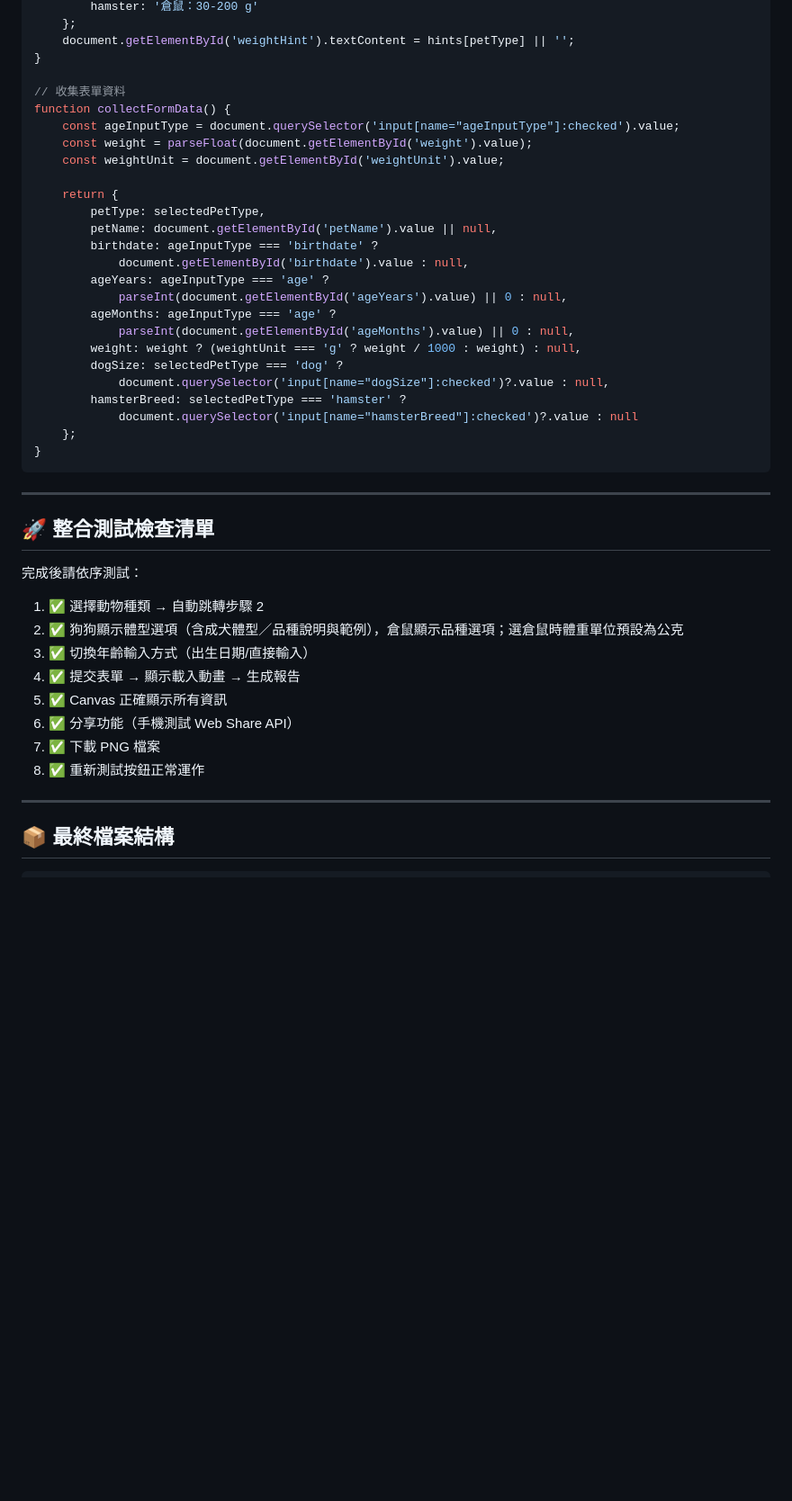
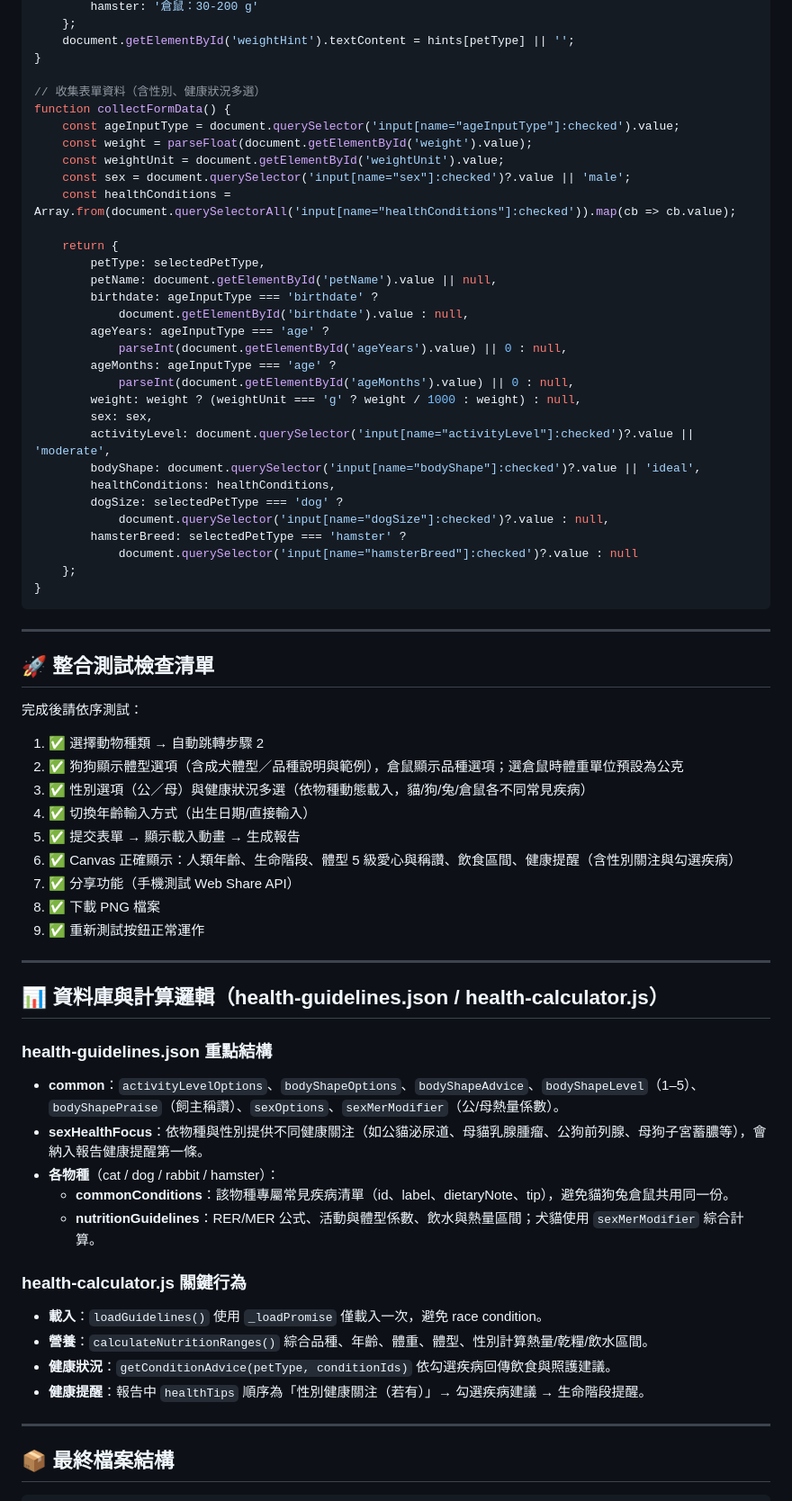
Before and after one commit to yichai-tw/yichai-tw.github.io, a Markdown page: docs/開發指引文件.md, the part around one of its changes. Shown at 90% size. Drawn GitHub-style; blank space fills up the shorter version.

```diff
--- a/docs/開發指引文件.md
+++ b/docs/開發指引文件.md
@@ -403,11 +390,13 @@ function updateWeightHint(petType) {
     document.getElementById('weightHint').textContent = hints[petType] || '';
 }
 
-// 收集表單資料
+// 收集表單資料（含性別、健康狀況多選）
 function collectFormData() {
     const ageInputType = document.querySelector('input[name="ageInputType"]:checked').value;
     const weight = parseFloat(document.getElementById('weight').value);
     const weightUnit = document.getElementById('weightUnit').value;
+    const sex = document.querySelector('input[name="sex"]:checked')?.value || 'male';
+    const healthConditions = Array.from(document.querySelectorAll('input[name="healthConditions"]:checked')).map(cb => cb.value);
 
     return {
         petType: selectedPetType,
@@ -419,6 +408,10 @@ function collectFormData() {
         ageMonths: ageInputType === 'age' ?
             parseInt(document.getElementById('ageMonths').value) || 0 : null,
         weight: weight ? (weightUnit === 'g' ? weight / 1000 : weight) : null,
+        sex: sex,
+        activityLevel: document.querySelector('input[name="activityLevel"]:checked')?.value || 'moderate',
+        bodyShape: document.querySelector('input[name="bodyShape"]:checked')?.value || 'ideal',
+        healthConditions: healthConditions,
         dogSize: selectedPetType === 'dog' ?
             document.querySelector('input[name="dogSize"]:checked')?.value : null,
         hamsterBreed: selectedPetType === 'hamster' ?
@@ -435,12 +428,32 @@ function collectFormData() {
 
 1. ✅ 選擇動物種類 → 自動跳轉步驟 2
 2. ✅ 狗狗顯示體型選項（含成犬體型／品種說明與範例），倉鼠顯示品種選項；選倉鼠時體重單位預設為公克
-3. ✅ 切換年齡輸入方式（出生日期/直接輸入）
-4. ✅ 提交表單 → 顯示載入動畫 → 生成報告
-5. ✅ Canvas 正確顯示所有資訊
-6. ✅ 分享功能（手機測試 Web Share API）
-7. ✅ 下載 PNG 檔案
-8. ✅ 重新測試按鈕正常運作
+3. ✅ 性別選項（公／母）與健康狀況多選（依物種動態載入，貓/狗/兔/倉鼠各不同常見疾病）
+4. ✅ 切換年齡輸入方式（出生日期/直接輸入）
+5. ✅ 提交表單 → 顯示載入動畫 → 生成報告
+6. ✅ Canvas 正確顯示：人類年齡、生命階段、體型 5 級愛心與稱讚、飲食區間、健康提醒（含性別關注與勾選疾病）
+7. ✅ 分享功能（手機測試 Web Share API）
+8. ✅ 下載 PNG 檔案
+9. ✅ 重新測試按鈕正常運作
+
+---
+
+## 📊 資料庫與計算邏輯（health-guidelines.json / health-calculator.js）
+
+### health-guidelines.json 重點結構
+
+- **common**：`activityLevelOptions`、`bodyShapeOptions`、`bodyShapeAdvice`、`bodyShapeLevel`（1–5）、`bodyShapePraise`（飼主稱讚）、`sexOptions`、`sexMerModifier`（公/母熱量係數）。
+- **sexHealthFocus**：依物種與性別提供不同健康關注（如公貓泌尿道、母貓乳腺腫瘤、公狗前列腺、母狗子宮蓄膿等），會納入報告健康提醒第一條。
+- **各物種**（cat / dog / rabbit / hamster）：
+  - **commonConditions**：該物種專屬常見疾病清單（id、label、dietaryNote、tip），避免貓狗兔倉鼠共用同一份。
+  - **nutritionGuidelines**：RER/MER 公式、活動與體型係數、飲水與熱量區間；犬貓使用 `sexMerModifier` 綜合計算。
+
+### health-calculator.js 關鍵行為
+
+- **載入**：`loadGuidelines()` 使用 `_loadPromise` 僅載入一次，避免 race condition。
+- **營養**：`calculateNutritionRanges()` 綜合品種、年齡、體重、體型、性別計算熱量/乾糧/飲水區間。
+- **健康狀況**：`getConditionAdvice(petType, conditionIds)` 依勾選疾病回傳飲食與照護建議。
+- **健康提醒**：報告中 `healthTips` 順序為「性別健康關注（若有）」→ 勾選疾病建議 → 生命階段提醒。
 
 ---
 
```
Also changed, not shown: other parts of docs/開發指引文件.md (+29 -42 lines), README.md (+8 -5 lines).
